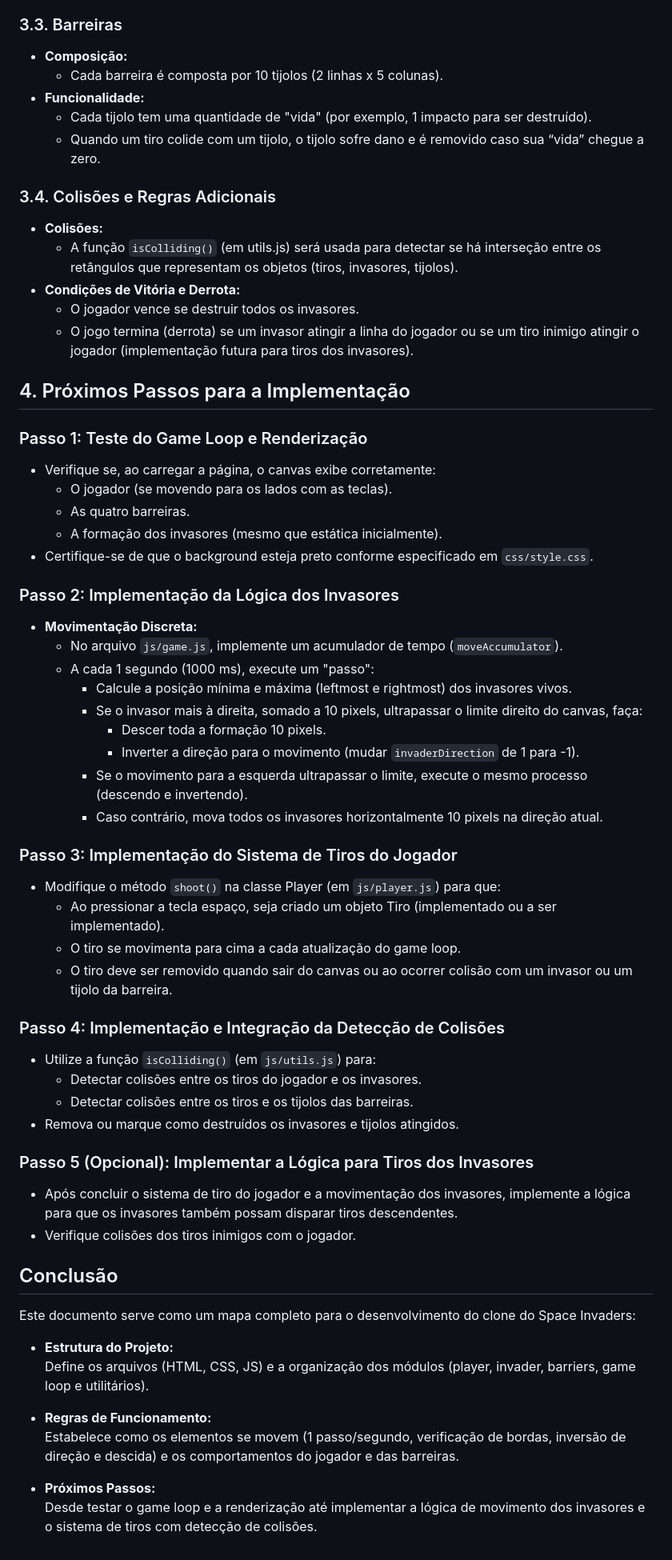
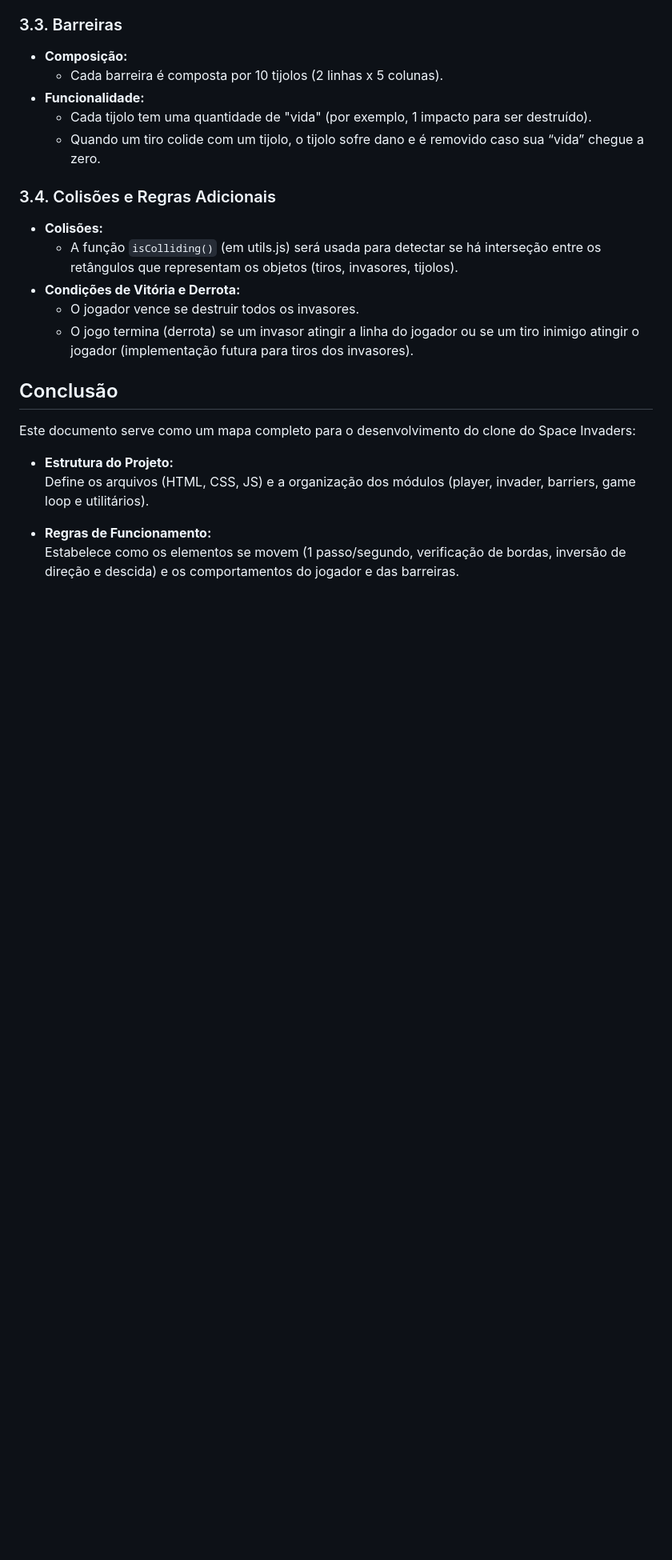
Before and after one commit to julioventura/space_invaders, a Markdown page: README.md, the part around the change. Shown: that part at 80% size. Drawn GitHub-style; blank space fills up the shorter version.

```diff
--- a/README.md
+++ b/README.md
@@ -79,43 +79,6 @@ O projeto é uma réplica simplificada do clássico Space Invaders dos anos 80.
   - O jogador vence se destruir todos os invasores.
   - O jogo termina (derrota) se um invasor atingir a linha do jogador ou se um tiro inimigo atingir o jogador (implementação futura para tiros dos invasores).
 
-## 4. Próximos Passos para a Implementação
-
-### Passo 1: Teste do Game Loop e Renderização
-- Verifique se, ao carregar a página, o canvas exibe corretamente:
-  - O jogador (se movendo para os lados com as teclas).
-  - As quatro barreiras.
-  - A formação dos invasores (mesmo que estática inicialmente).
-- Certifique-se de que o background esteja preto conforme especificado em `css/style.css`.
-
-### Passo 2: Implementação da Lógica dos Invasores
-- **Movimentação Discreta:**
-  - No arquivo `js/game.js`, implemente um acumulador de tempo (`moveAccumulator`).
-  - A cada 1 segundo (1000 ms), execute um "passo":
-    - Calcule a posição mínima e máxima (leftmost e rightmost) dos invasores vivos.
-    - Se o invasor mais à direita, somado a 10 pixels, ultrapassar o limite direito do canvas, faça:
-      - Descer toda a formação 10 pixels.
-      - Inverter a direção para o movimento (mudar `invaderDirection` de 1 para -1).
-    - Se o movimento para a esquerda ultrapassar o limite, execute o mesmo processo (descendo e invertendo).
-    - Caso contrário, mova todos os invasores horizontalmente 10 pixels na direção atual.
-
-### Passo 3: Implementação do Sistema de Tiros do Jogador
-- Modifique o método `shoot()` na classe Player (em `js/player.js`) para que:
-  - Ao pressionar a tecla espaço, seja criado um objeto Tiro (implementado ou a ser implementado).
-  - O tiro se movimenta para cima a cada atualização do game loop.
-  - O tiro deve ser removido quando sair do canvas ou ao ocorrer colisão com um invasor ou um tijolo da barreira.
-
-### Passo 4: Implementação e Integração da Detecção de Colisões
-- Utilize a função `isColliding()` (em `js/utils.js`) para:
-  - Detectar colisões entre os tiros do jogador e os invasores.
-  - Detectar colisões entre os tiros e os tijolos das barreiras.
-- Remova ou marque como destruídos os invasores e tijolos atingidos.
-
-### Passo 5 (Opcional): Implementar a Lógica para Tiros dos Invasores
-- Após concluir o sistema de tiro do jogador e a movimentação dos invasores, implemente a lógica para que os invasores também possam disparar tiros descendentes.
-- Verifique colisões dos tiros inimigos com o jogador.
-
-
 ## Conclusão
 
 Este documento serve como um mapa completo para o desenvolvimento do clone do Space Invaders:
@@ -125,6 +88,3 @@ Este documento serve como um mapa completo para o desenvolvimento do clone do Sp
 
 - **Regras de Funcionamento:**
   Estabelece como os elementos se movem (1 passo/segundo, verificação de bordas, inversão de direção e descida) e os comportamentos do jogador e das barreiras.
-
-- **Próximos Passos:**
-  Desde testar o game loop e a renderização até implementar a lógica de movimento dos invasores e o sistema de tiros com detecção de colisões.
```
